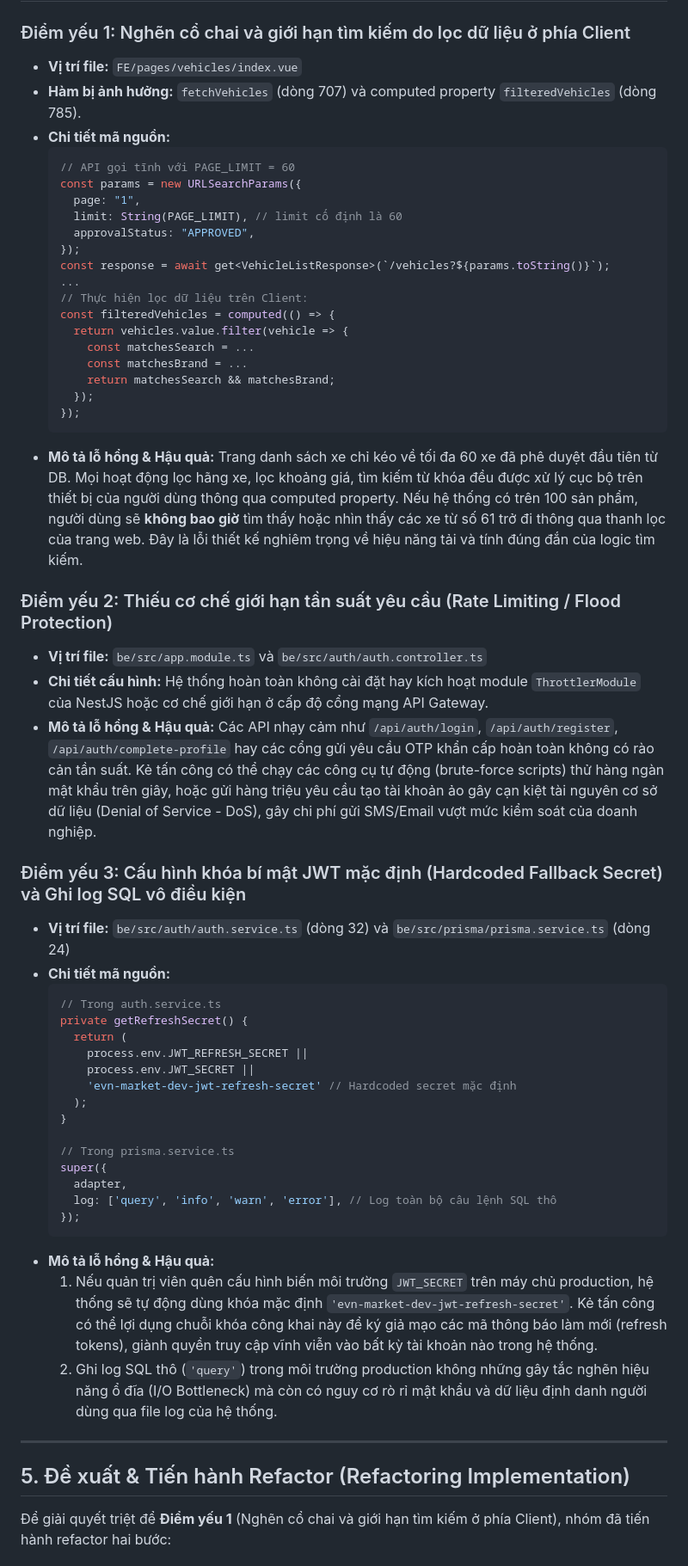
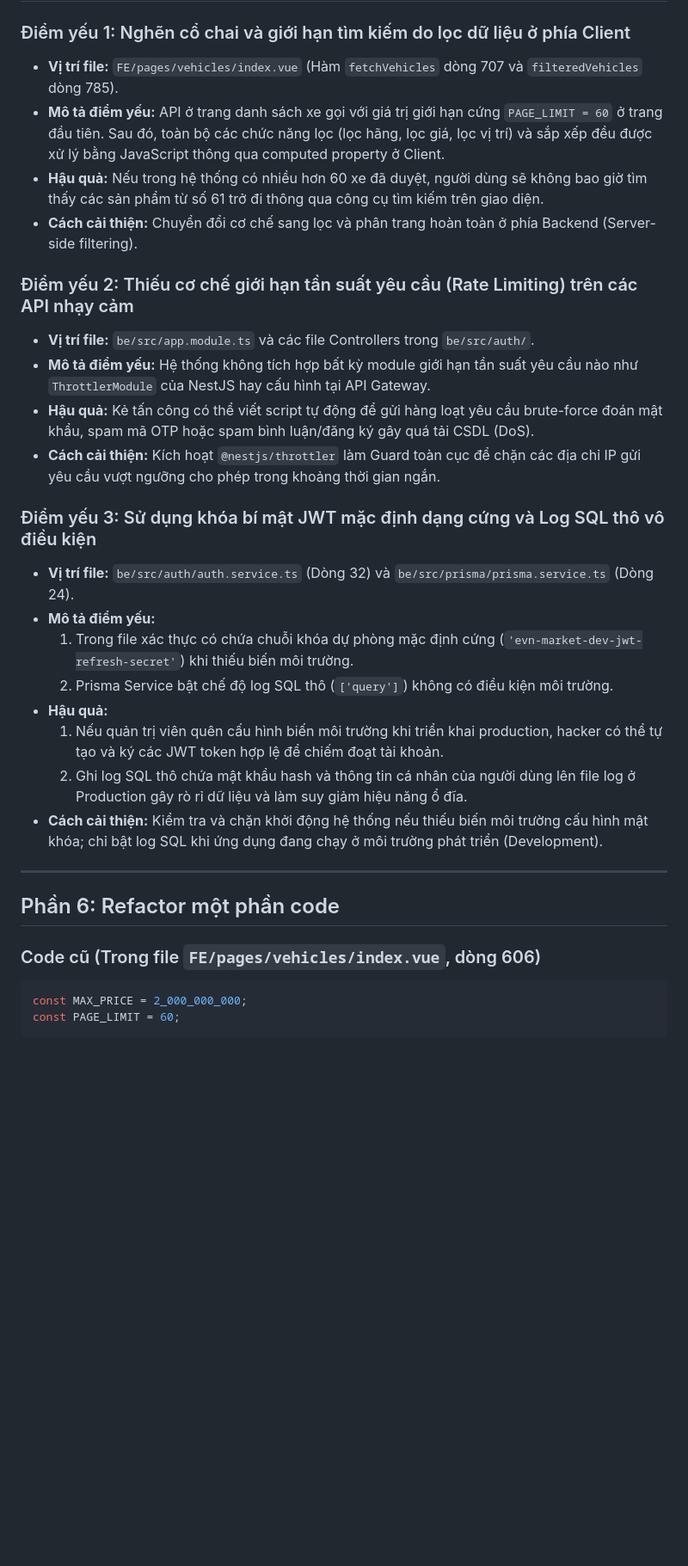
Before and after one commit to hoangtruong01/ev-resale-platform, a Markdown page: ReportFinalProject1.md, the part around one of its changes. Shown at 86% size. Rendered like a GitHub page; blank space fills up the shorter version.

Commit message:
docs: restructure audit report to match final assignment format

````diff
--- a/ReportFinalProject1.md
+++ b/ReportFinalProject1.md
@@ -315,61 +262,33 @@ private evaluateContent(content: TextualContent): ModerationResult {
 
 ### Điểm yếu 1: Nghẽn cổ chai và giới hạn tìm kiếm do lọc dữ liệu ở phía Client
-* **Vị trí file:** `FE/pages/vehicles/index.vue`
-* **Hàm bị ảnh hưởng:** `fetchVehicles` (dòng 707) và computed property `filteredVehicles` (dòng 785).
-* **Chi tiết mã nguồn:**
-  ```typescript
-  // API gọi tĩnh với PAGE_LIMIT = 60
-  const params = new URLSearchParams({
-    page: "1",
-    limit: String(PAGE_LIMIT), // limit cố định là 60
-    approvalStatus: "APPROVED",
-  });
-  const response = await get<VehicleListResponse>(`/vehicles?${params.toString()}`);
-  ...
-  // Thực hiện lọc dữ liệu trên Client:
-  const filteredVehicles = computed(() => {
-    return vehicles.value.filter(vehicle => {
-      const matchesSearch = ...
-      const matchesBrand = ...
-      return matchesSearch && matchesBrand;
-    });
-  });
-  ```
-* **Mô tả lỗ hổng & Hậu quả:**
-  Trang danh sách xe chỉ kéo về tối đa 60 xe đã phê duyệt đầu tiên từ DB. Mọi hoạt động lọc hãng xe, lọc khoảng giá, tìm kiếm từ khóa đều được xử lý cục bộ trên thiết bị của người dùng thông qua computed property. Nếu hệ thống có trên 100 sản phẩm, người dùng sẽ **không bao giờ** tìm thấy hoặc nhìn thấy các xe từ số 61 trở đi thông qua thanh lọc của trang web. Đây là lỗi thiết kế nghiêm trọng về hiệu năng tải và tính đúng đắn của logic tìm kiếm.
+* **Vị trí file:** `FE/pages/vehicles/index.vue` (Hàm `fetchVehicles` dòng 707 và `filteredVehicles` dòng 785).
+* **Mô tả điểm yếu:** API ở trang danh sách xe gọi với giá trị giới hạn cứng `PAGE_LIMIT = 60` ở trang đầu tiên. Sau đó, toàn bộ các chức năng lọc (lọc hãng, lọc giá, lọc vị trí) và sắp xếp đều được xử lý bằng JavaScript thông qua computed property ở Client.
+* **Hậu quả:** Nếu trong hệ thống có nhiều hơn 60 xe đã duyệt, người dùng sẽ không bao giờ tìm thấy các sản phẩm từ số 61 trở đi thông qua công cụ tìm kiếm trên giao diện.
+* **Cách cải thiện:** Chuyển đổi cơ chế sang lọc và phân trang hoàn toàn ở phía Backend (Server-side filtering).
 
-### Điểm yếu 2: Thiếu cơ chế giới hạn tần suất yêu cầu (Rate Limiting / Flood Protection)
-* **Vị trí file:** `be/src/app.module.ts` và `be/src/auth/auth.controller.ts`
-* **Chi tiết cấu hình:** Hệ thống hoàn toàn không cài đặt hay kích hoạt module `ThrottlerModule` của NestJS hoặc cơ chế giới hạn ở cấp độ cổng mạng API Gateway.
-* **Mô tả lỗ hổng & Hậu quả:**
-  Các API nhạy cảm như `/api/auth/login`, `/api/auth/register`, `/api/auth/complete-profile` hay các cổng gửi yêu cầu OTP khẩn cấp hoàn toàn không có rào cản tần suất. Kẻ tấn công có thể chạy các công cụ tự động (brute-force scripts) thử hàng ngàn mật khẩu trên giây, hoặc gửi hàng triệu yêu cầu tạo tài khoản ảo gây cạn kiệt tài nguyên cơ sở dữ liệu (Denial of Service - DoS), gây chi phí gửi SMS/Email vượt mức kiểm soát của doanh nghiệp.
+### Điểm yếu 2: Thiếu cơ chế giới hạn tần suất yêu cầu (Rate Limiting) trên các API nhạy cảm
+* **Vị trí file:** `be/src/app.module.ts` và các file Controllers trong `be/src/auth/`.
+* **Mô tả điểm yếu:** Hệ thống không tích hợp bất kỳ module giới hạn tần suất yêu cầu nào như `ThrottlerModule` của NestJS hay cấu hình tại API Gateway.
+* **Hậu quả:** Kẻ tấn công có thể viết script tự động để gửi hàng loạt yêu cầu brute-force đoán mật khẩu, spam mã OTP hoặc spam bình luận/đăng ký gây quá tải CSDL (DoS).
+* **Cách cải thiện:** Kích hoạt `@nestjs/throttler` làm Guard toàn cục để chặn các địa chỉ IP gửi yêu cầu vượt ngưỡng cho phép trong khoảng thời gian ngắn.
 
-### Điểm yếu 3: Cấu hình khóa bí mật JWT mặc định (Hardcoded Fallback Secret) và Ghi log SQL vô điều kiện
-* **Vị trí file:** `be/src/auth/auth.service.ts` (dòng 32) và `be/src/prisma/prisma.service.ts` (dòng 24)
-* **Chi tiết mã nguồn:**
-  ```typescript
-  // Trong auth.service.ts
-  private getRefreshSecret() {
-    return (
-      process.env.JWT_REFRESH_SECRET ||
-      process.env.JWT_SECRET ||
-      'evn-market-dev-jwt-refresh-secret' // Hardcoded secret mặc định
-    );
-  }
-
-  // Trong prisma.service.ts
-  super({
-    adapter,
-    log: ['query', 'info', 'warn', 'error'], // Log toàn bộ câu lệnh SQL thô
-  });
-  ```
-* **Mô tả lỗ hổng & Hậu quả:**
-  1. Nếu quản trị viên quên cấu hình biến môi trường `JWT_SECRET` trên máy chủ production, hệ thống sẽ tự động dùng khóa mặc định `'evn-market-dev-jwt-refresh-secret'`. Kẻ tấn công có thể lợi dụng chuỗi khóa công khai này để ký giả mạo các mã thông báo làm mới (refresh tokens), giành quyền truy cập vĩnh viễn vào bất kỳ tài khoản nào trong hệ thống.
-  2. Ghi log SQL thô (`'query'`) trong môi trường production không những gây tắc nghẽn hiệu năng ổ đĩa (I/O Bottleneck) mà còn có nguy cơ rò rỉ mật khẩu và dữ liệu định danh người dùng qua file log của hệ thống.
+### Điểm yếu 3: Sử dụng khóa bí mật JWT mặc định dạng cứng và Log SQL thô vô điều kiện
+* **Vị trí file:** `be/src/auth/auth.service.ts` (Dòng 32) và `be/src/prisma/prisma.service.ts` (Dòng 24).
+* **Mô tả điểm yếu:**
+  1. Trong file xác thực có chứa chuỗi khóa dự phòng mặc định cứng (`'evn-market-dev-jwt-refresh-secret'`) khi thiếu biến môi trường.
+  2. Prisma Service bật chế độ log SQL thô (`['query']`) không có điều kiện môi trường.
+* **Hậu quả:**
+  1. Nếu quản trị viên quên cấu hình biến môi trường khi triển khai production, hacker có thể tự tạo và ký các JWT token hợp lệ để chiếm đoạt tài khoản.
+  2. Ghi log SQL thô chứa mật khẩu hash và thông tin cá nhân của người dùng lên file log ở Production gây rò rỉ dữ liệu và làm suy giảm hiệu năng ổ đĩa.
+* **Cách cải thiện:** Kiểm tra và chặn khởi động hệ thống nếu thiếu biến môi trường cấu hình mật khóa; chỉ bật log SQL khi ứng dụng đang chạy ở môi trường phát triển (Development).
 
 ---
 
-## 5. Đề xuất & Tiến hành Refactor (Refactoring Implementation)
+## Phần 6: Refactor một phần code
 
-Để giải quyết triệt để **Điểm yếu 1** (Nghẽn cổ chai và giới hạn tìm kiếm ở phía Client), nhóm đã tiến hành refactor hai bước:
+### Code cũ (Trong file `FE/pages/vehicles/index.vue`, dòng 606)
+```typescript
+const MAX_PRICE = 2_000_000_000;
+const PAGE_LIMIT = 60;
+```
 
````
Also changed, not shown: other parts of ReportFinalProject1.md (+241 -309 lines).
